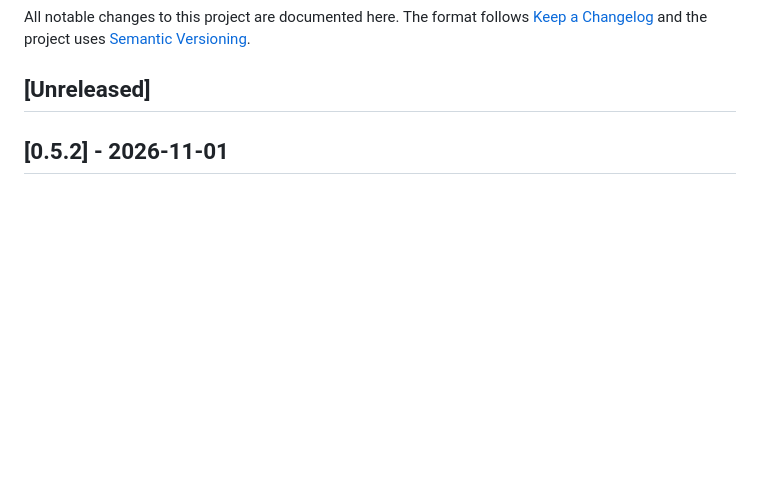
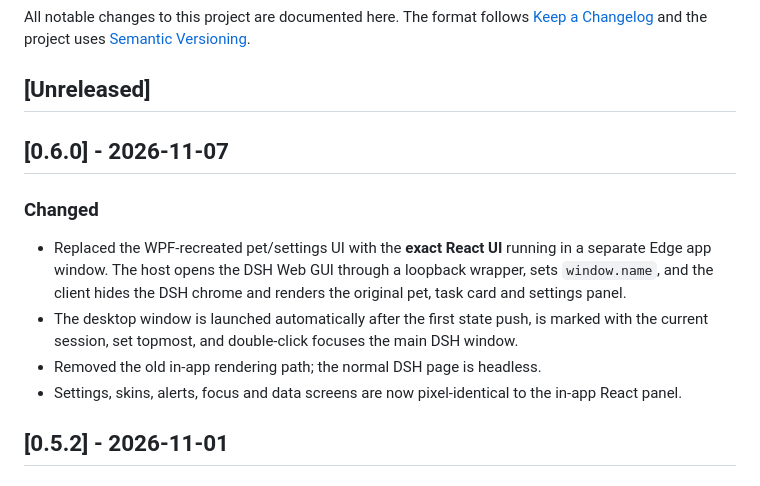
Before and after one commit to MiaoShuYo/dsh-pet, a Markdown page: CHANGELOG.md, the part around the change. Drawn GitHub-style; blank space fills up the shorter version.

```diff
--- a/CHANGELOG.md
+++ b/CHANGELOG.md
@@ -5,6 +5,21 @@ All notable changes to this project are documented here. The format follows
 [Semantic Versioning](https://semver.org/).
 
 ## [Unreleased]
+
+## [0.6.0] - 2026-11-07
+
+### Changed
+
+- Replaced the WPF-recreated pet/settings UI with the **exact React UI** running
+  in a separate Edge app window. The host opens the DSH Web GUI through a
+  loopback wrapper, sets `window.name`, and the client hides the DSH chrome and
+  renders the original pet, task card and settings panel.
+- The desktop window is launched automatically after the first state push, is
+  marked with the current session, set topmost, and double-click focuses the
+  main DSH window.
+- Removed the old in-app rendering path; the normal DSH page is headless.
+- Settings, skins, alerts, focus and data screens are now pixel-identical to
+  the in-app React panel.
 
 ## [0.5.2] - 2026-11-01
 
```
Also changed, not shown: README.md (+12 -13 lines), docs/QA.md (+3 -2 lines), docs/desktop.png, docs/settings.png, 11 other files.
